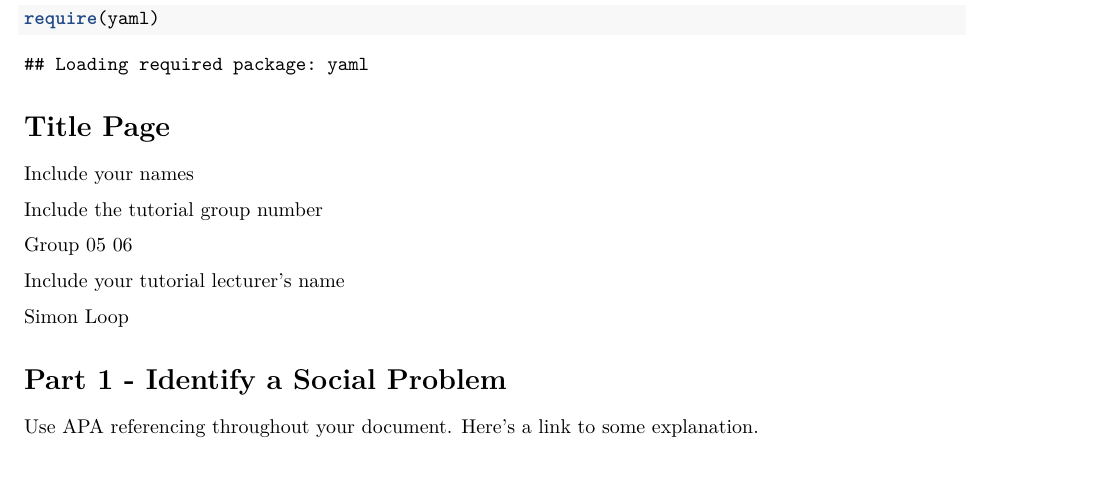
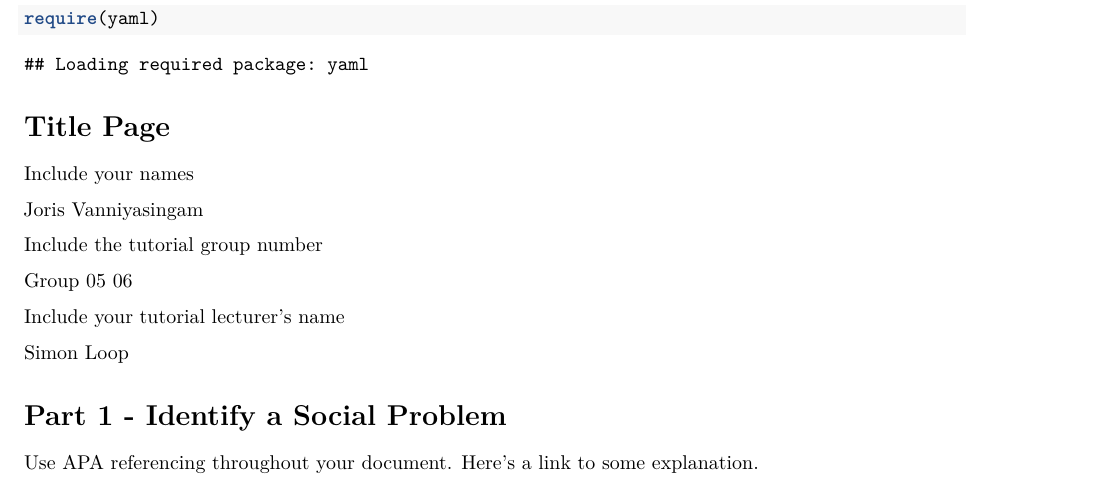
Before and after one commit to 1066121414/EBE_programming_05_06, an R Markdown document (Template_Assignment.Rmd): part of page 1 of 4, cut so that both start at the same text. Rendered offline with R 4.5, knitr and Pandoc, then LaTeX, with nearby package versions.

Commit message:
Update Template_Assignment.Rmd

```diff
--- a/Template_Assignment.Rmd
+++ b/Template_Assignment.Rmd
@@ -22,6 +22,8 @@ require(yaml)
 # Title Page
 
 Include your names
+
+Joris Vanniyasingam
 
 Include the tutorial group number
 
```
